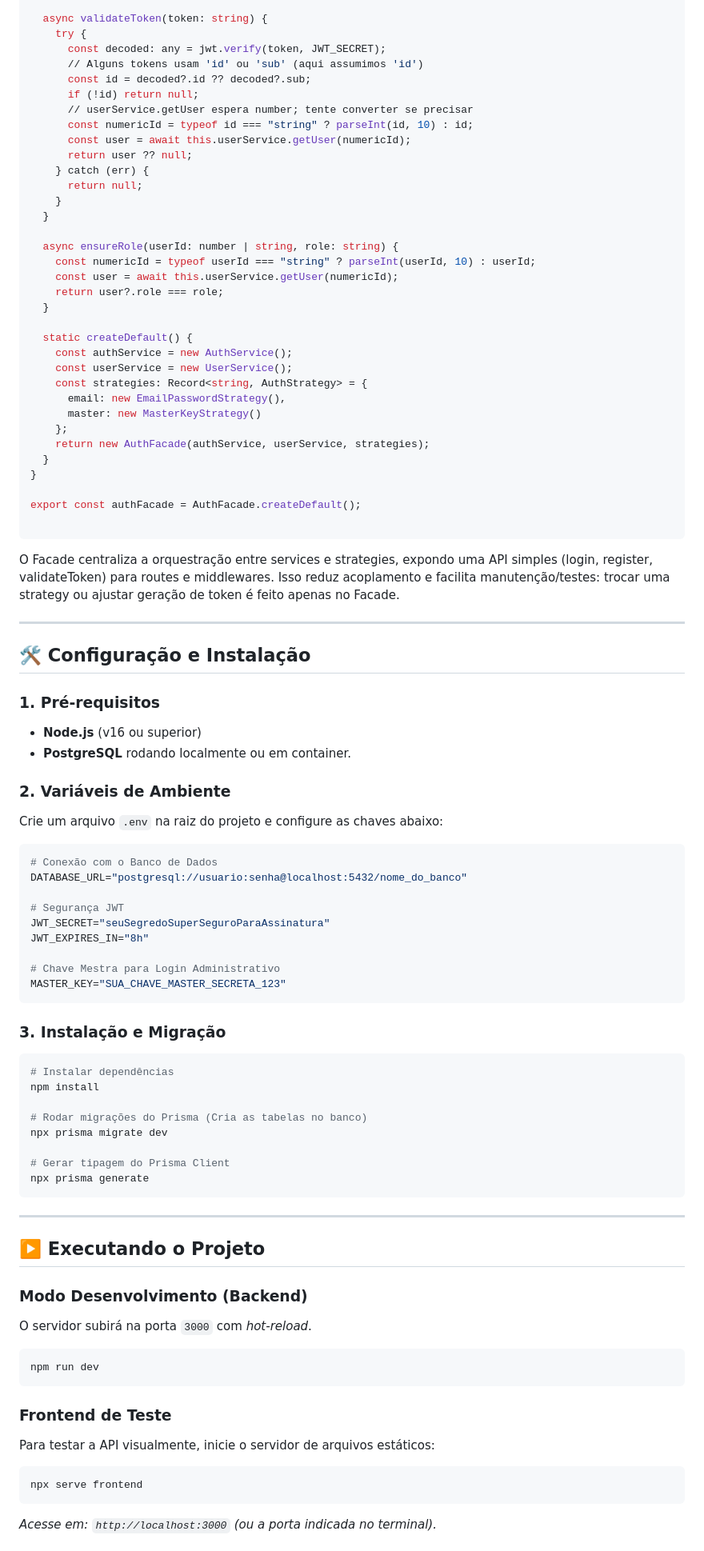
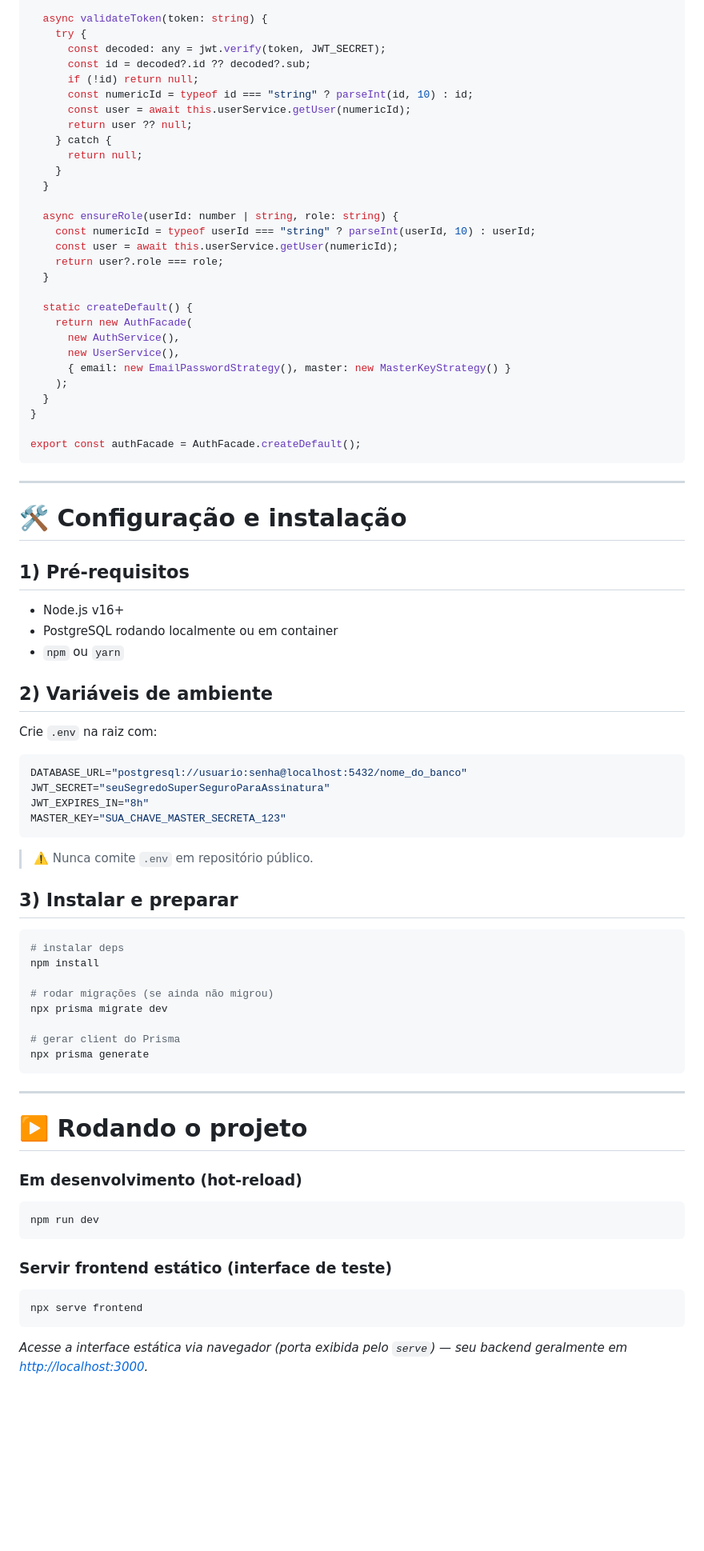
Before and after one commit to RafaelSM21/p3_mobile, a Markdown page: README.md, the part around one of its changes. Shown at 80% size. Drawn GitHub-style; blank space fills up the shorter version.

````diff
--- a/README.md
+++ b/README.md
@@ -141,14 +152,12 @@ export class AuthFacade {
   async validateToken(token: string) {
     try {
       const decoded: any = jwt.verify(token, JWT_SECRET);
-      // Alguns tokens usam 'id' ou 'sub' (aqui assumimos 'id')
       const id = decoded?.id ?? decoded?.sub;
       if (!id) return null;
-      // userService.getUser espera number; tente converter se precisar
       const numericId = typeof id === "string" ? parseInt(id, 10) : id;
       const user = await this.userService.getUser(numericId);
       return user ?? null;
-    } catch (err) {
+    } catch {
       return null;
     }
   }
@@ -160,79 +169,68 @@ export class AuthFacade {
   }
 
   static createDefault() {
-    const authService = new AuthService();
-    const userService = new UserService();
-    const strategies: Record<string, AuthStrategy> = {
-      email: new EmailPasswordStrategy(),
-      master: new MasterKeyStrategy()
-    };
-    return new AuthFacade(authService, userService, strategies);
+    return new AuthFacade(
+      new AuthService(),
+      new UserService(),
+      { email: new EmailPasswordStrategy(), master: new MasterKeyStrategy() }
+    );
   }
 }
 
 export const authFacade = AuthFacade.createDefault();
-
 ```
 
-O Facade centraliza a orquestração entre services e strategies, expondo uma API simples (login, register, validateToken) para routes e middlewares. Isso reduz acoplamento e facilita manutenção/testes: trocar uma strategy ou ajustar geração de token é feito apenas no Facade.
+---
 
------
+# 🛠️ Configuração e instalação
 
-## 🛠️ Configuração e Instalação
+## 1) Pré-requisitos
 
-### 1\. Pré-requisitos
+* Node.js v16+
+* PostgreSQL rodando localmente ou em container
+* `npm` ou `yarn`
 
-  * **Node.js** (v16 ou superior)
-  * **PostgreSQL** rodando localmente ou em container.
+## 2) Variáveis de ambiente
 
-### 2\. Variáveis de Ambiente
-
-Crie um arquivo `.env` na raiz do projeto e configure as chaves abaixo:
+Crie `.env` na raiz com:
 
 ```env
-# Conexão com o Banco de Dados
 DATABASE_URL="postgresql://usuario:senha@localhost:5432/nome_do_banco"
-
-# Segurança JWT
 JWT_SECRET="seuSegredoSuperSeguroParaAssinatura"
 JWT_EXPIRES_IN="8h"
-
-# Chave Mestra para Login Administrativo
 MASTER_KEY="SUA_CHAVE_MASTER_SECRETA_123"
 ```
 
-### 3\. Instalação e Migração
+> ⚠️ Nunca comite `.env` em repositório público.
+
+## 3) Instalar e preparar
 
 ```bash
-# Instalar dependências
+# instalar deps
 npm install
 
-# Rodar migrações do Prisma (Cria as tabelas no banco)
+# rodar migrações (se ainda não migrou)
 npx prisma migrate dev
 
-# Gerar tipagem do Prisma Client
+# gerar client do Prisma
 npx prisma generate
 ```
 
------
+---
 
-## ▶️ Executando o Projeto
+# ▶️ Rodando o projeto
 
-### Modo Desenvolvimento (Backend)
-
-O servidor subirá na porta `3000` com *hot-reload*.
+### Em desenvolvimento (hot-reload)
 
 ```bash
 npm run dev
 ```
 
-### Frontend de Teste
-
-Para testar a API visualmente, inicie o servidor de arquivos estáticos:
+### Servir frontend estático (interface de teste)
 
 ```bash
 npx serve frontend
 ```
 
-*Acesse em: `http://localhost:3000` (ou a porta indicada no terminal).*
+*Acesse a interface estática via navegador (porta exibida pelo `serve`) — seu backend geralmente em [http://localhost:3000](http://localhost:3000).*
 
````
Also changed, not shown: other parts of README.md (+86 -79 lines).
